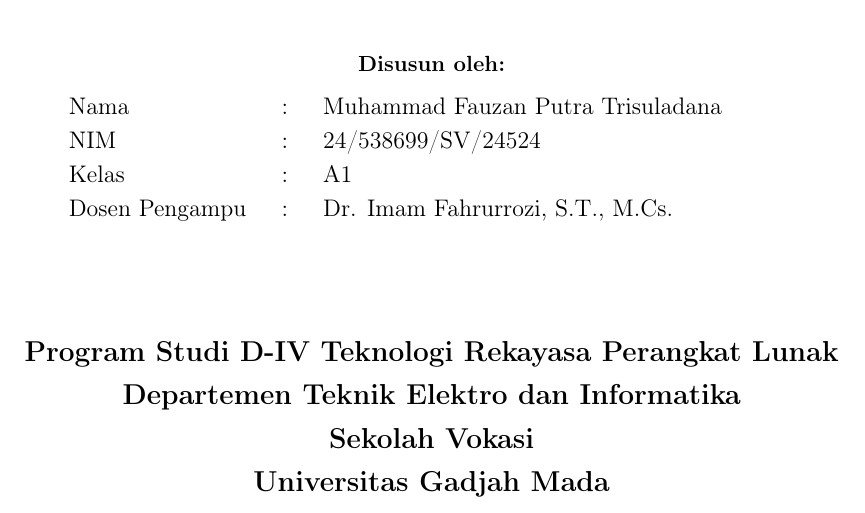
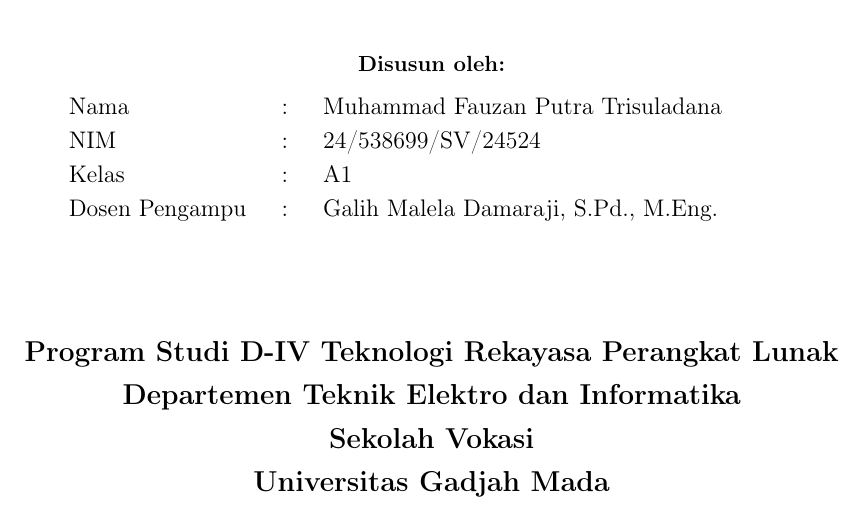
Before and after one commit to FauzanTrisuladana/Laporan-KEPL, a LaTeX book (main.tex): part of page 1 of 5, cut so that both start at the same text. Compiled offline with pdfLaTeX.

Commit message:
feat(template): perbaikan nama dosen

```diff
--- a/main.tex
+++ b/main.tex
@@ -93,7 +93,7 @@
 \newcommand{\NamaMahasiswa}{Muhammad Fauzan Putra Trisuladana}
 \newcommand{\NIMMahasiswa}{24/538699/SV/24524}
 \newcommand{\KelasMahasiswa}{A1}
-\newcommand{\DosenPengampu}{Dr. Imam Fahrurrozi, S.T., M.Cs.}
+\newcommand{\DosenPengampu}{Galih Malela Damaraji, S.Pd., M.Eng.}
 
 \author{\NamaMahasiswa\\\NIMMahasiswa}
 
```
